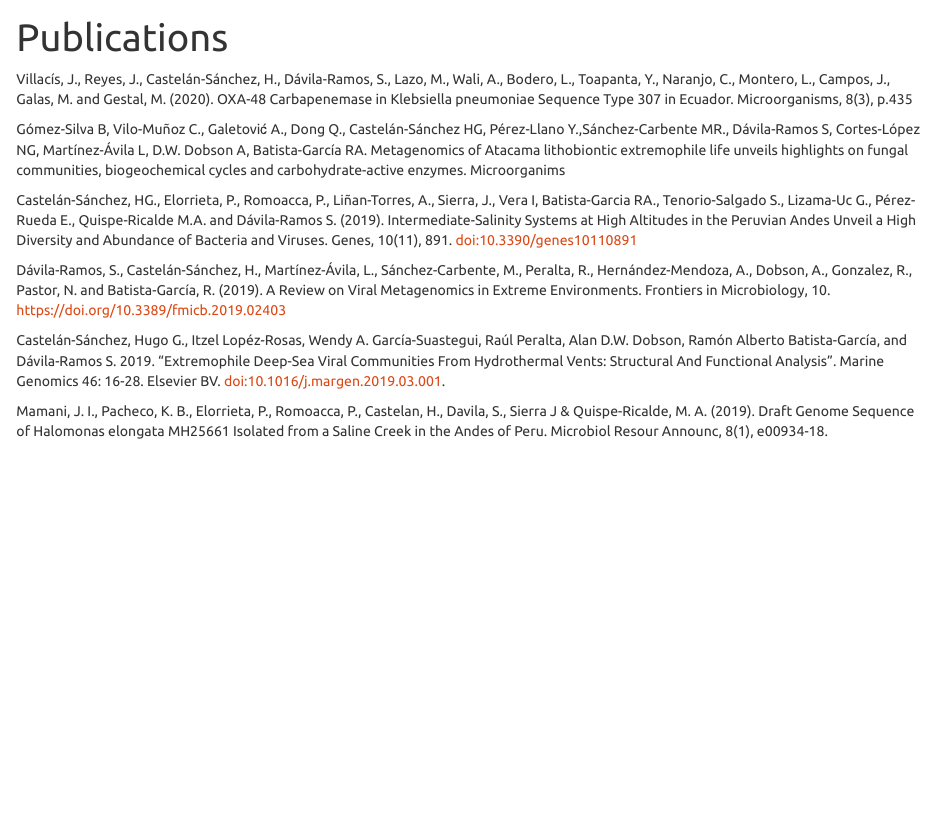
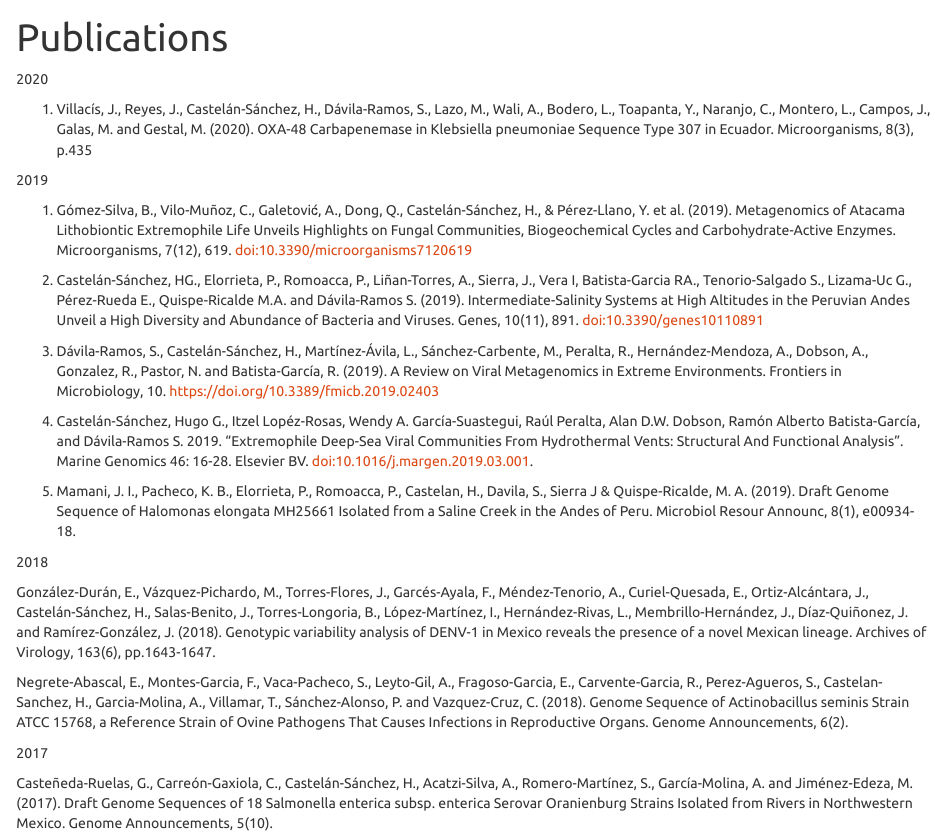
Before and after one commit to hugocastelan/hugocastelan.github.io, an R Markdown document (Publications.Rmd): the page in a window 1100 px wide, from its top. The pictures show the output file Publications.html that the author committed with the source, opened offline; library style sheets and scripts come from the installed R packages.

Commit message:
hay uno vacio

```diff
--- a/Publications.Rmd
+++ b/Publications.Rmd
@@ -2,15 +2,29 @@
 title: "Publications"
 ---
 
-Villacís, J., Reyes, J., Castelán-Sánchez, H., Dávila-Ramos, S., Lazo, M., Wali, A., Bodero, L., Toapanta, Y., Naranjo, C., Montero, L., Campos, J., Galas, M. and Gestal, M. (2020). OXA-48 Carbapenemase in Klebsiella pneumoniae Sequence Type 307 in Ecuador. Microorganisms, 8(3), p.435
+2020
+
+1. Villacís, J., Reyes, J., Castelán-Sánchez, H., Dávila-Ramos, S., Lazo, M., Wali, A., Bodero, L., Toapanta, Y., Naranjo, C., Montero, L., Campos, J., Galas, M. and Gestal, M. (2020). OXA-48 Carbapenemase in Klebsiella pneumoniae Sequence Type 307 in Ecuador. Microorganisms, 8(3), p.435
+
+2019
+
+1. Gómez-Silva, B., Vilo-Muñoz, C., Galetović, A., Dong, Q., Castelán-Sánchez, H., & Pérez-Llano, Y. et al. (2019). Metagenomics of Atacama Lithobiontic Extremophile Life Unveils Highlights on Fungal Communities, Biogeochemical Cycles and Carbohydrate-Active Enzymes. Microorganisms, 7(12), 619. doi:10.3390/microorganisms7120619
+
+2. Castelán-Sánchez, HG., Elorrieta, P., Romoacca, P., Liñan-Torres, A., Sierra, J., Vera I, Batista-Garcia RA., Tenorio-Salgado S., Lizama-Uc G., Pérez-Rueda E., Quispe-Ricalde M.A. and Dávila-Ramos S. (2019). Intermediate-Salinity Systems at High Altitudes in the Peruvian Andes Unveil a High Diversity and Abundance of Bacteria and Viruses. Genes, 10(11), 891. doi:10.3390/genes10110891
+
+3. Dávila-Ramos, S., Castelán-Sánchez, H., Martínez-Ávila, L., Sánchez-Carbente, M., Peralta, R., Hernández-Mendoza, A., Dobson, A., Gonzalez, R., Pastor, N. and Batista-García, R. (2019). A Review on Viral Metagenomics in Extreme Environments. Frontiers in Microbiology, 10. https://doi.org/10.3389/fmicb.2019.02403
+
+4. Castelán-Sánchez, Hugo G., Itzel Lopéz-Rosas, Wendy A. García-Suastegui, Raúl Peralta, Alan D.W. Dobson, Ramón Alberto Batista-García, and Dávila-Ramos S. 2019. "Extremophile Deep-Sea Viral Communities From Hydrothermal Vents: Structural And Functional Analysis". Marine Genomics 46: 16-28. Elsevier BV. doi:10.1016/j.margen.2019.03.001.
+
+5. Mamani, J. I., Pacheco, K. B., Elorrieta, P., Romoacca, P., Castelan, H., Davila, S., Sierra J & Quispe-Ricalde, M. A. (2019). Draft Genome Sequence of Halomonas elongata MH25661 Isolated from a Saline Creek in the Andes of Peru. Microbiol Resour Announc, 8(1), e00934-18.
+
+2018
+
+González-Durán, E., Vázquez-Pichardo, M., Torres-Flores, J., Garcés-Ayala, F., Méndez-Tenorio, A., Curiel-Quesada, E., Ortiz-Alcántara, J., Castelán-Sánchez, H., Salas-Benito, J., Torres-Longoria, B., López-Martínez, I., Hernández-Rivas, L., Membrillo-Hernández, J., Díaz-Quiñonez, J. and Ramírez-González, J. (2018). Genotypic variability analysis of DENV-1 in Mexico reveals the presence of a novel Mexican lineage. Archives of Virology, 163(6), pp.1643-1647.
+
+Negrete-Abascal, E., Montes-Garcia, F., Vaca-Pacheco, S., Leyto-Gil, A., Fragoso-Garcia, E., Carvente-Garcia, R., Perez-Agueros, S., Castelan-Sanchez, H., Garcia-Molina, A., Villamar, T., Sánchez-Alonso, P. and Vazquez-Cruz, C. (2018). Genome Sequence of Actinobacillus seminis Strain ATCC 15768, a Reference Strain of Ovine Pathogens That Causes Infections in Reproductive Organs. Genome Announcements, 6(2).
 
 
-Gómez-Silva B, Vilo-Muñoz C., Galetović A., Dong Q., Castelán-Sánchez  HG, Pérez-Llano Y.,Sánchez-Carbente MR., Dávila-Ramos S, Cortes-López NG, Martínez-Ávila L, D.W. Dobson A, Batista-García  RA. Metagenomics of Atacama lithobiontic extremophile life unveils highlights on fungal communities, biogeochemical cycles and carbohydrate-active enzymes. Microorganims
+2017
 
-Castelán-Sánchez, HG., Elorrieta, P., Romoacca, P., Liñan-Torres, A., Sierra, J., Vera I, Batista-Garcia RA., Tenorio-Salgado S., Lizama-Uc G., Pérez-Rueda E., Quispe-Ricalde M.A. and Dávila-Ramos S. (2019). Intermediate-Salinity Systems at High Altitudes in the Peruvian Andes Unveil a High Diversity and Abundance of Bacteria and Viruses. Genes, 10(11), 891. doi:10.3390/genes10110891
-
-Dávila-Ramos, S., Castelán-Sánchez, H., Martínez-Ávila, L., Sánchez-Carbente, M., Peralta, R., Hernández-Mendoza, A., Dobson, A., Gonzalez, R., Pastor, N. and Batista-García, R. (2019). A Review on Viral Metagenomics in Extreme Environments. Frontiers in Microbiology, 10. https://doi.org/10.3389/fmicb.2019.02403
-
-Castelán-Sánchez, Hugo G., Itzel Lopéz-Rosas, Wendy A. García-Suastegui, Raúl Peralta, Alan D.W. Dobson, Ramón Alberto Batista-García, and Dávila-Ramos S. 2019. "Extremophile Deep-Sea Viral Communities From Hydrothermal Vents: Structural And Functional Analysis". Marine Genomics 46: 16-28. Elsevier BV. doi:10.1016/j.margen.2019.03.001.
-
-Mamani, J. I., Pacheco, K. B., Elorrieta, P., Romoacca, P., Castelan, H., Davila, S., Sierra J & Quispe-Ricalde, M. A. (2019). Draft Genome Sequence of Halomonas elongata MH25661 Isolated from a Saline Creek in the Andes of Peru. Microbiol Resour Announc, 8(1), e00934-18.
+Casteñeda-Ruelas, G., Carreón-Gaxiola, C., Castelán-Sánchez, H., Acatzi-Silva, A., Romero-Martínez, S., García-Molina, A. and Jiménez-Edeza, M. (2017). Draft Genome Sequences of 18 Salmonella enterica subsp. enterica Serovar Oranienburg Strains Isolated from Rivers in Northwestern Mexico. Genome Announcements, 5(10).
--- a/_site.yml
+++ b/_site.yml
@@ -10,6 +10,7 @@ navbar:
     - text: "Publications"
       href: Publications.html
     - text: "Clases"
+      href: clases.html
 
 output:
   html_document:
```
Also changed, not shown: about.Rmd (+2 -1 lines), index.Rmd (+3 -0 lines), Publications.html, about.html, clases.html, index.html, 1 other file.
